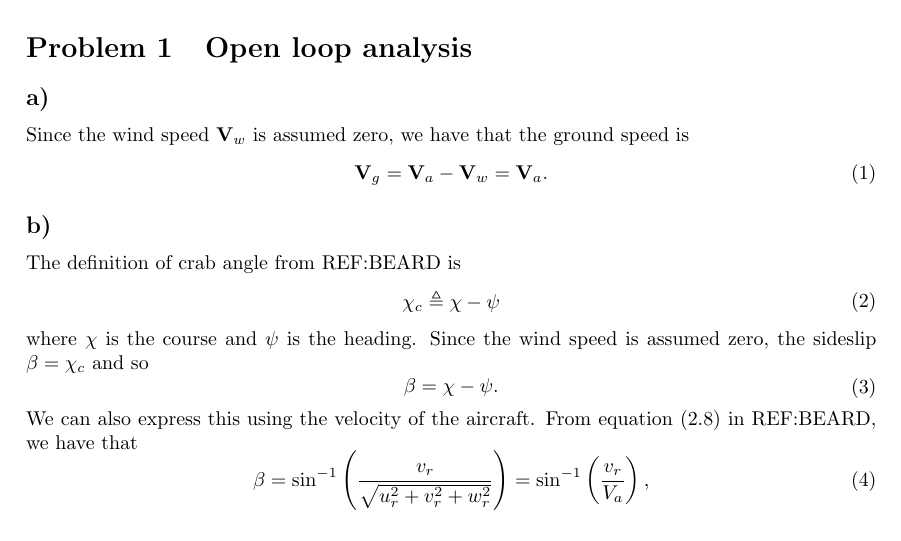
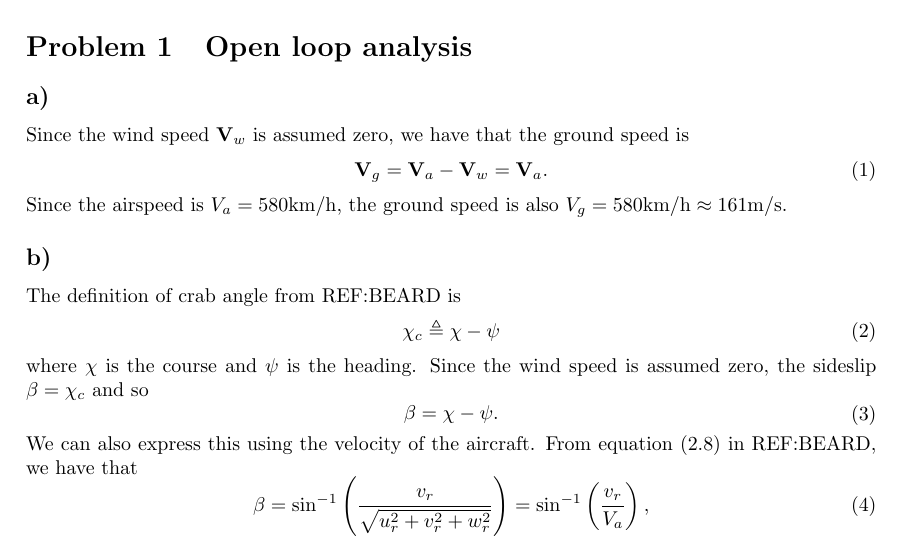
Before and after one commit to sigtot/TTK4190-Assignment2, a LaTeX document (part1/report/ov.tex, which reads part1/report/problem1.tex): part of page 1 of 4, cut so that both start at the same text. Compiled offline with pdfLaTeX.

Commit message:
Add numerical value to 1a

```diff
--- a/part1/report/problem1.tex
+++ b/part1/report/problem1.tex
@@ -6,7 +6,7 @@ Since the wind speed $\mathbf{V}_w$ is assumed zero, we have that the ground spe
 \label{eq:ground_air}
 \mathbf{V}_g = \mathbf{V}_a - \mathbf{V}_w = \mathbf{V}_a.
 \end{aligned}\end{equation}
-
+Since the airspeed is $V_a = 580 \si{\kilo \meter / \hour}$, the ground speed is also $V_g = 580 \si{\kilo \meter / \hour} \approx 161 \si{\meter / \second}$.
 \subsection{}
 The definition of crab angle from REF:BEARD is
 \begin{equation}\begin{aligned}
```
